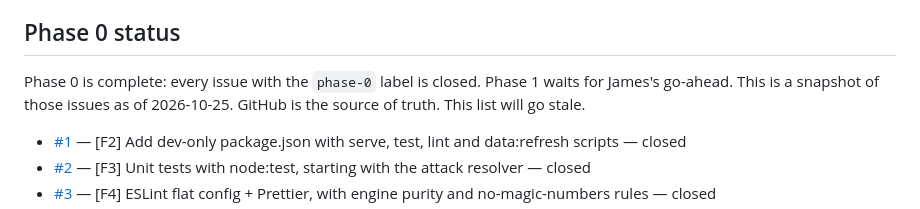
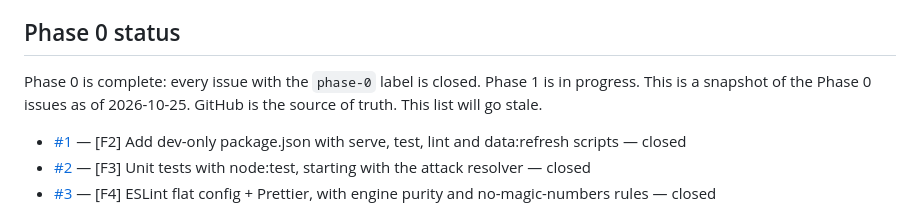
Before and after one commit to james-attree/wowf_dps_sim, a Markdown page: docs/roadmap.md, the part around the change. Rendered like a GitHub page.

```diff
--- a/docs/roadmap.md
+++ b/docs/roadmap.md
@@ -40,8 +40,7 @@ builder. Later-phase task ids get GitHub issues when that phase starts.
 ## Phase 0 status
 
 Phase 0 is complete: every issue with the `phase-0` label is closed. Phase 1
-waits for James's go-ahead. This is a snapshot of those issues as of
-2026-10-25. GitHub is the source of truth. This list will go stale.
+is in progress. This is a snapshot of the Phase 0 issues as of 2026-10-25. GitHub is the source of truth. This list will go stale.
 
 - [#1](https://github.com/james-attree/wowf_dps_sim/issues/1) — [F2] Add dev-only package.json with serve, test, lint and data:refresh scripts — closed
 - [#2](https://github.com/james-attree/wowf_dps_sim/issues/2) — [F3] Unit tests with node:test, starting with the attack resolver — closed
```
Also changed, not shown: README.md (+1 -2 lines).
